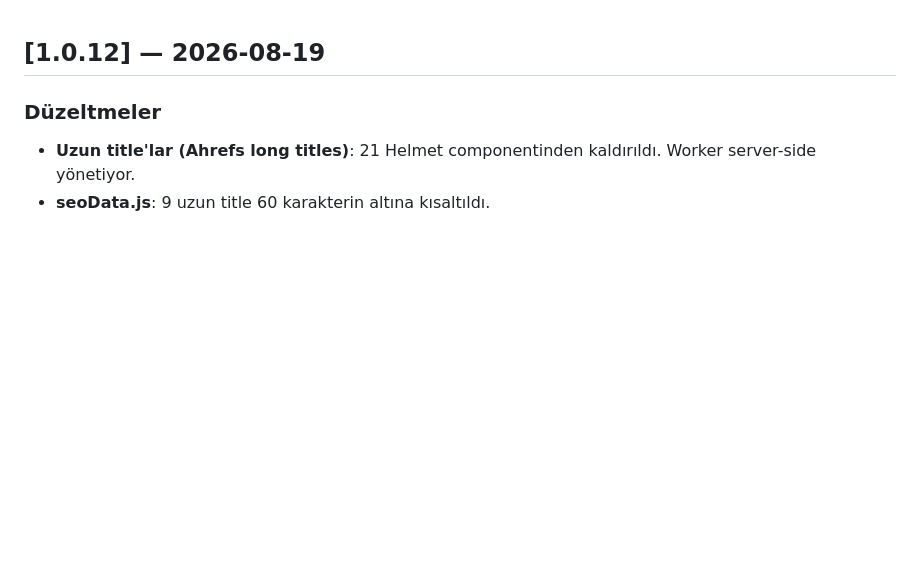
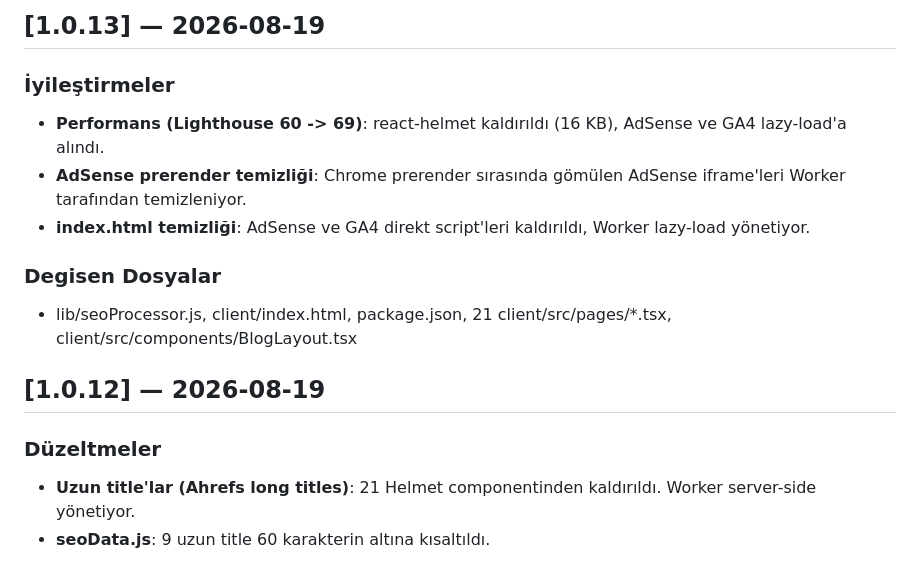
Before and after one commit to maliakoglu/mazzgord, a Markdown page: CHANGELOG.md, the part around the change. Rendered like a GitHub page; blank space fills up the shorter version.

Commit message:
docs: CHANGELOG 1.0.13 — performans iyileştirmeleri

```diff
--- a/CHANGELOG.md
+++ b/CHANGELOG.md
@@ -1,3 +1,14 @@
+
+## [1.0.13] — 2026-08-19
+
+### İyileştirmeler
+- **Performans (Lighthouse 60 -> 69)**: react-helmet kaldırıldı (16 KB), AdSense ve GA4 lazy-load'a alındı.
+- **AdSense prerender temizliği**: Chrome prerender sırasında gömülen AdSense iframe'leri Worker tarafından temizleniyor.
+- **index.html temizliği**: AdSense ve GA4 direkt script'leri kaldırıldı, Worker lazy-load yönetiyor.
+
+### Degisen Dosyalar
+- lib/seoProcessor.js, client/index.html, package.json, 21 client/src/pages/*.tsx, client/src/components/BlogLayout.tsx
+
 
 ## [1.0.12] — 2026-08-19
 
```
